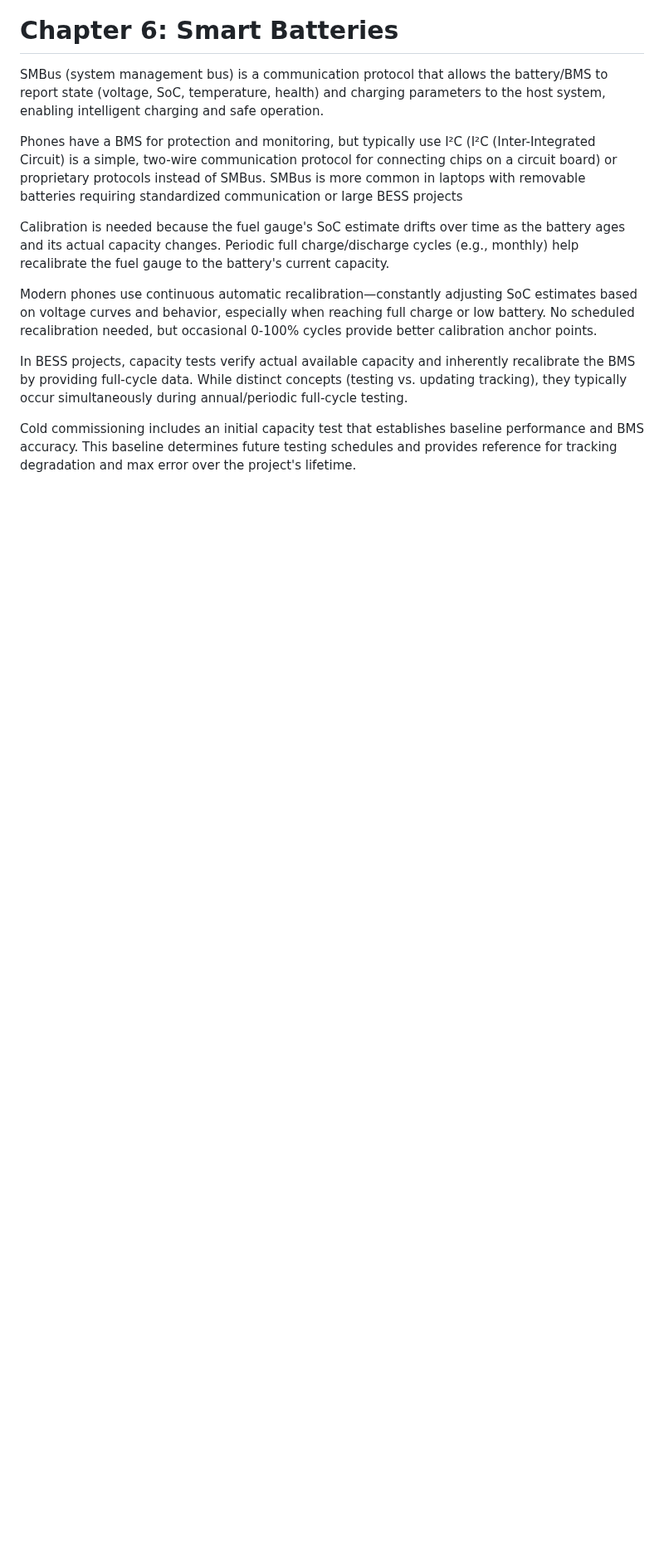
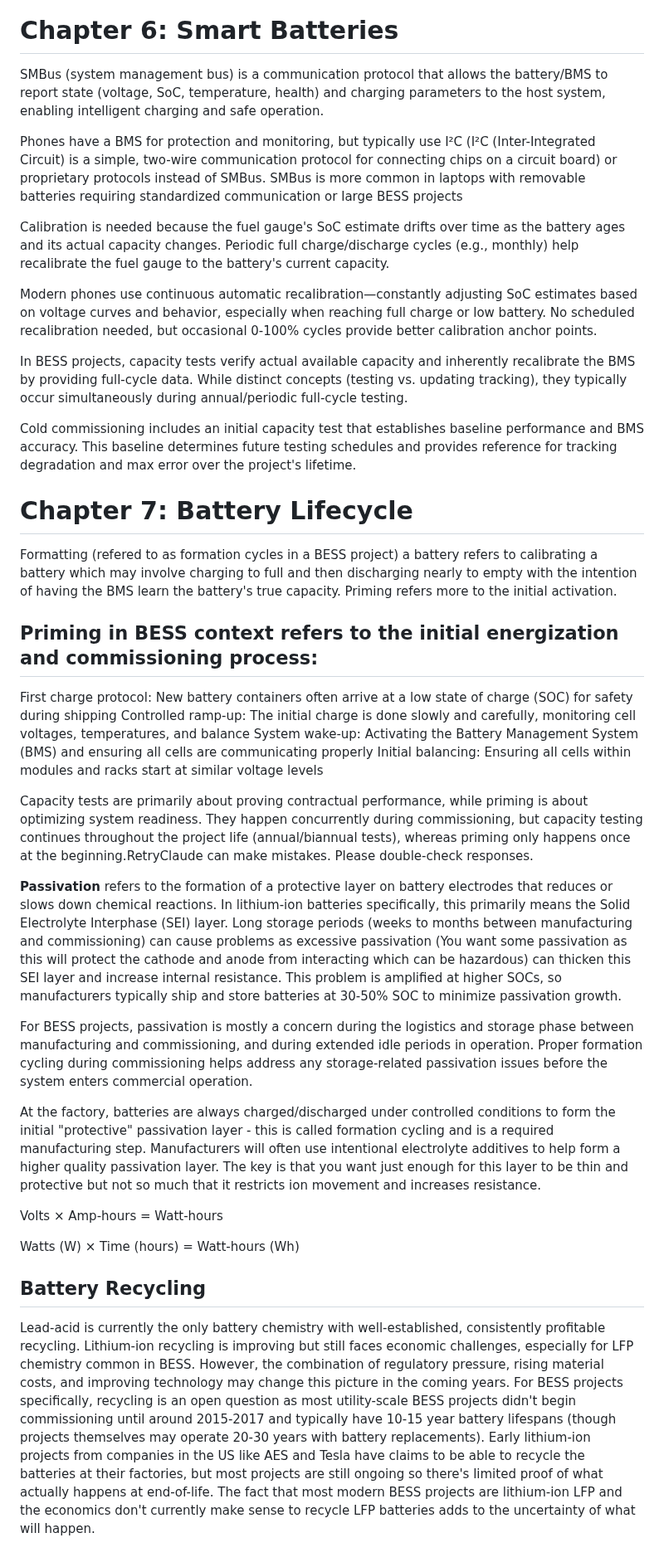
Before and after one commit to bjellesma/Notes, a Markdown page: books/batteries-in-a-portable-world.md, the part around the change. Shown at 83% size. GitHub-like rendering; blank space fills up the shorter version.

```diff
--- a/books/batteries-in-a-portable-world.md
+++ b/books/batteries-in-a-portable-world.md
@@ -374,3 +374,31 @@ Modern phones use continuous automatic recalibration—constantly adjusting SoC
 In BESS projects, capacity tests verify actual available capacity and inherently recalibrate the BMS by providing full-cycle data. While distinct concepts (testing vs. updating tracking), they typically occur simultaneously during annual/periodic full-cycle testing.
 
 Cold commissioning includes an initial capacity test that establishes baseline performance and BMS accuracy. This baseline determines future testing schedules and provides reference for tracking degradation and max error over the project's lifetime.
+
+# Chapter 7: Battery Lifecycle
+
+Formatting (refered to as formation cycles in a BESS project) a battery refers to calibrating a battery which may involve charging to full and then discharging nearly to empty with the intention of having the BMS learn the battery's true capacity. Priming refers more to the initial activation.
+
+## Priming in BESS context refers to the initial energization and commissioning process:
+
+First charge protocol: New battery containers often arrive at a low state of charge (SOC) for safety during shipping
+Controlled ramp-up: The initial charge is done slowly and carefully, monitoring cell voltages, temperatures, and balance
+System wake-up: Activating the Battery Management System (BMS) and ensuring all cells are communicating properly
+Initial balancing: Ensuring all cells within modules and racks start at similar voltage levels
+
+Capacity tests are primarily about proving contractual performance, while priming is about optimizing system readiness. They happen concurrently during commissioning, but capacity testing continues throughout the project life (annual/biannual tests), whereas priming only happens once at the beginning.RetryClaude can make mistakes. Please double-check responses.
+
+**Passivation** refers to the formation of a protective layer on battery electrodes that reduces or slows down chemical reactions. In lithium-ion batteries specifically, this primarily means the Solid Electrolyte Interphase (SEI) layer. Long storage periods (weeks to months between manufacturing and commissioning) can cause problems as excessive passivation (You want some passivation as this will protect the cathode and anode from interacting which can be hazardous) can thicken this SEI layer and increase internal resistance. This problem is amplified at higher SOCs, so manufacturers typically ship and store batteries at 30-50% SOC to minimize passivation growth.
+
+For BESS projects, passivation is mostly a concern during the logistics and storage phase between manufacturing and commissioning, and during extended idle periods in operation. Proper formation cycling during commissioning helps address any storage-related passivation issues before the system enters commercial operation.
+
+At the factory, batteries are always charged/discharged under controlled conditions to form the initial "protective" passivation layer - this is called formation cycling and is a required manufacturing step. Manufacturers will often use intentional electrolyte additives to help form a higher quality passivation layer. The key is that you want just enough for this layer to be thin and protective but not so much that it restricts ion movement and increases resistance.
+
+Volts × Amp-hours = Watt-hours
+
+Watts (W) × Time (hours) = Watt-hours (Wh)
+
+## Battery Recycling
+
+Lead-acid is currently the only battery chemistry with well-established, consistently profitable recycling. Lithium-ion recycling is improving but still faces economic challenges, especially for LFP chemistry common in BESS. However, the combination of regulatory pressure, rising material costs, and improving technology may change this picture in the coming years.
+For BESS projects specifically, recycling is an open question as most utility-scale BESS projects didn't begin commissioning until around 2015-2017 and typically have 10-15 year battery lifespans (though projects themselves may operate 20-30 years with battery replacements). Early lithium-ion projects from companies in the US like AES and Tesla have claims to be able to recycle the batteries at their factories, but most projects are still ongoing so there's limited proof of what actually happens at end-of-life. The fact that most modern BESS projects are lithium-ion LFP and the economics don't currently make sense to recycle LFP batteries adds to the uncertainty of what will happen.
```
